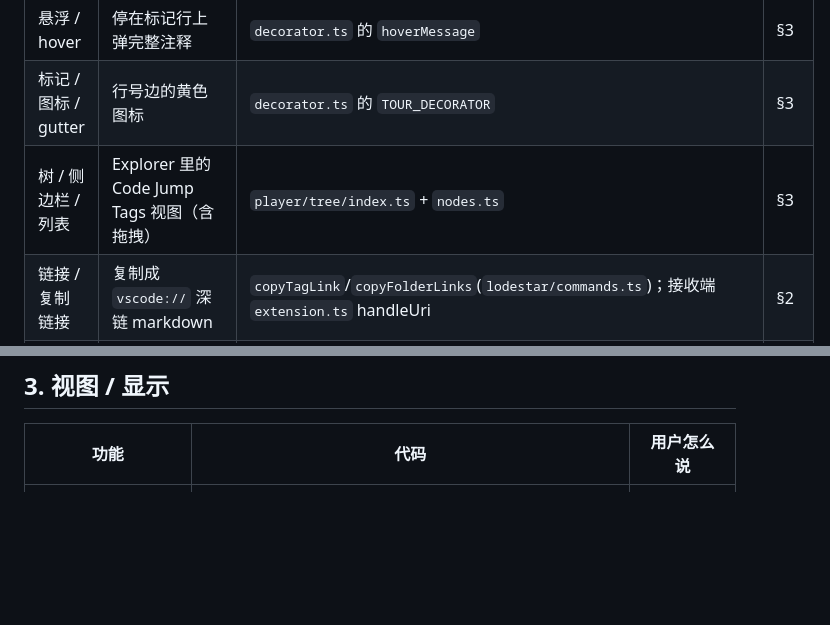
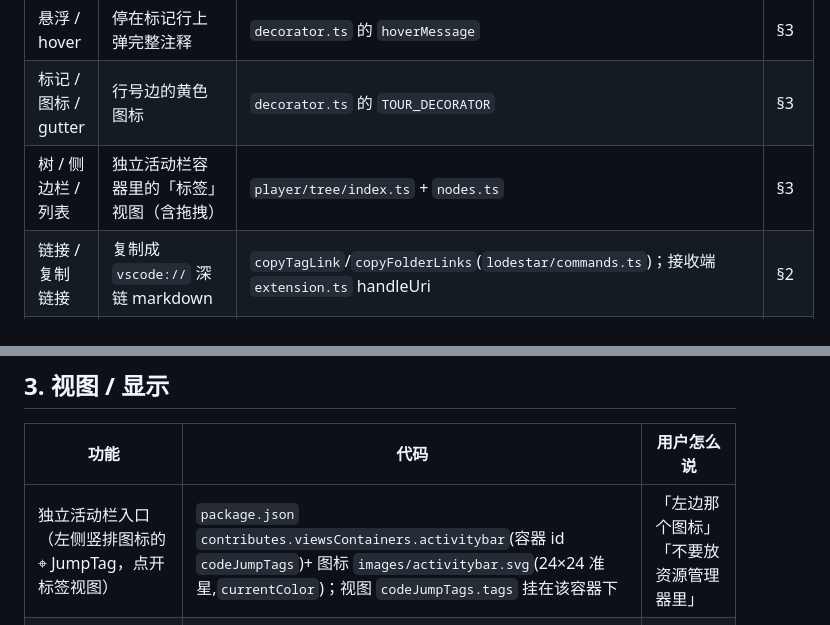
Before and after one commit to patrick1099/code-jump-tags, a Markdown page: docs/code-jump-tags/功能-代码对照.md, 2 parts joined by grey strips. Rendered like a GitHub page; blank space fills up the shorter version.

Commit message:
docs(code-jump-tags): 记录独立活动栏容器入口

```diff
--- a/docs/code-jump-tags/功能-代码对照.md
+++ b/docs/code-jump-tags/功能-代码对照.md
@@ -25,7 +25,7 @@
 | 小字 / 上方小字 / 行尾小字 | 标记行的注释文字（CodeLens 或行尾内联） | `decorator.ts`（`TagCodeLensProvider` / `renderOptions.after`） | §3 |
 | 悬浮 / hover | 停在标记行上弹完整注释 | `decorator.ts` 的 `hoverMessage` | §3 |
 | 标记 / 图标 / gutter | 行号边的黄色图标 | `decorator.ts` 的 `TOUR_DECORATOR` | §3 |
-| 树 / 侧边栏 / 列表 | Explorer 里的 Code Jump Tags 视图（含拖拽） | `player/tree/index.ts` + `nodes.ts` | §3 |
+| 树 / 侧边栏 / 列表 | 独立活动栏容器里的「标签」视图（含拖拽） | `player/tree/index.ts` + `nodes.ts` | §3 |
 | 链接 / 复制链接 | 复制成 `vscode://` 深链 markdown | `copyTagLink`/`copyFolderLinks`(`lodestar/commands.ts`)；接收端 `extension.ts` handleUri | §2 |
 | 跳转 / 点了不跳 | 点标签打开文件定位行 | `gotoLocation`(`lodestar/commands.ts`) + `resolveLine` | §1/§2 |
 | 回收站 / 恢复 / 误删 | 删的东西进 `store.trash`，可恢复（文件夹可展开到单标签） | `tree.ts`(`removeToTrash`/`restoreSelection`) + `restoreFromTrash` | §5 |
@@ -90,6 +90,7 @@
 
 | 功能 | 代码 | 用户怎么说 |
 |---|---|---|
+| 独立活动栏入口（左侧竖排图标的 ⌖ JumpTag，点开标签视图） | `package.json` `contributes.viewsContainers.activitybar`(容器 id `codeJumpTags`)+ 图标 `images/activitybar.svg`(24×24 准星,`currentColor`)；视图 `codeJumpTags.tags` 挂在该容器下 | 「左边那个图标」「不要放资源管理器里」 |
 | 侧边栏树（文件夹+标签，拖拽归类/排序） | `src/player/tree/index.ts`（`CodeTourTreeProvider` + `TreeDragAndDropController`，MIME `application/vnd.code.tree.codeJumpTags`） | 「左边那个树」「拖进文件夹」 |
 | 树节点：标签 label=注释首行、路径在 tooltip、点击=goto | `src/player/tree/nodes.ts`（`CodeTourStepNode`；`tagLink` 挂在节点上给复制链接用；`step` 挂 tag id） | 「列表显示注释」「悬浮显示路径」 |
 | 行号边 gutter 图标 + hover 完整注释 | `src/player/decorator.ts`（`TOUR_DECORATOR` + `updateDecorations` 里的 `hoverMessage`） | 「标记图标」「悬浮看完整注释」 |
```
